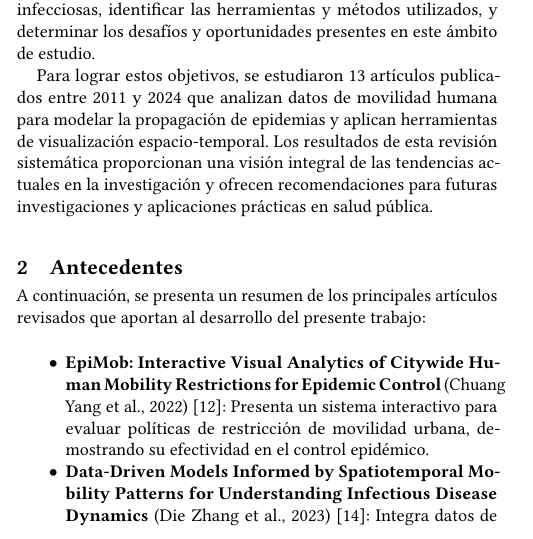
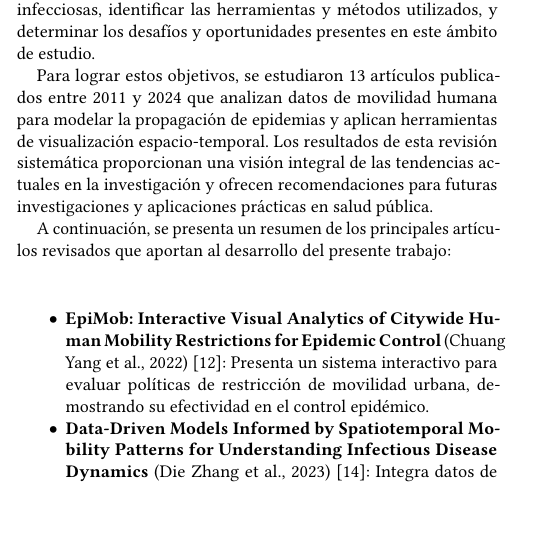
Before and after one commit to hAriasm/d3js_practica, a LaTeX paper (articulo_latex/articulo.tex): part of one column of page 1 of 6, cut so that both start at the same text. Compiled offline with pdfLaTeX.

Commit message:
se modifica introducción

```diff
--- a/articulo_latex/articulo.tex
+++ b/articulo_latex/articulo.tex
@@ -47,7 +47,6 @@ Sin embargo, al ser un campo de investigación emergente, es fundamental obtener
 
 Para lograr estos objetivos, se estudiaron 13 artículos publicados entre 2011 y 2024 que analizan datos de movilidad humana para modelar la propagación de epidemias y aplican herramientas de visualización espacio-temporal. Los resultados de esta revisión sistemática proporcionan una visión integral de las tendencias actuales en la investigación y ofrecen recomendaciones para futuras investigaciones y aplicaciones prácticas en salud pública.
 
-\section{Antecedentes}
 A continuación, se presenta un resumen de los principales artículos revisados que aportan al desarrollo del presente trabajo:
 
 \begin{itemize}
```
